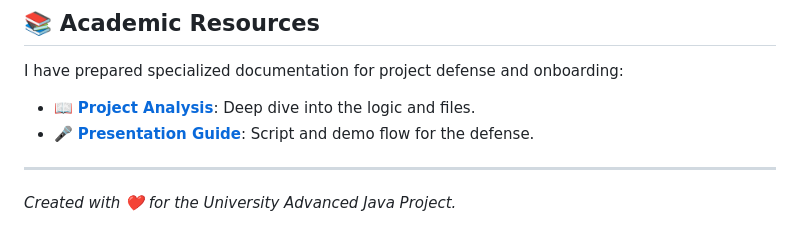
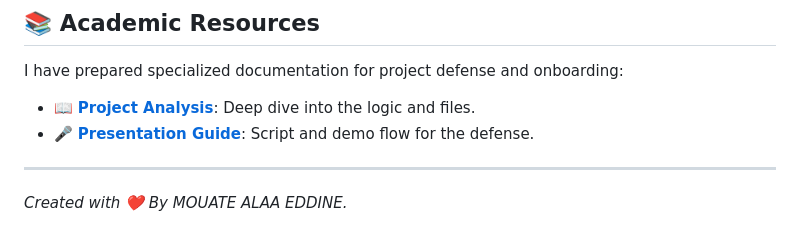
Before and after one commit to MOUATEAlaaeddine/CHATROOM, a Markdown page: README.md, the part around the change. Drawn GitHub-style.

Commit message:
Update author attribution in README.md

```diff
--- a/README.md
+++ b/README.md
@@ -61,4 +61,4 @@ I have prepared specialized documentation for project defense and onboarding:
 *   🎤 **[Presentation Guide](file:///Users/alaamouate/Desktop/CHATROOM/PRESENTATION_GUIDE.md)**: Script and demo flow for the defense.
 
 ---
-*Created with ❤️ for the University Advanced Java Project.*
+*Created with ❤️ By MOUATE ALAA EDDINE.*
```
